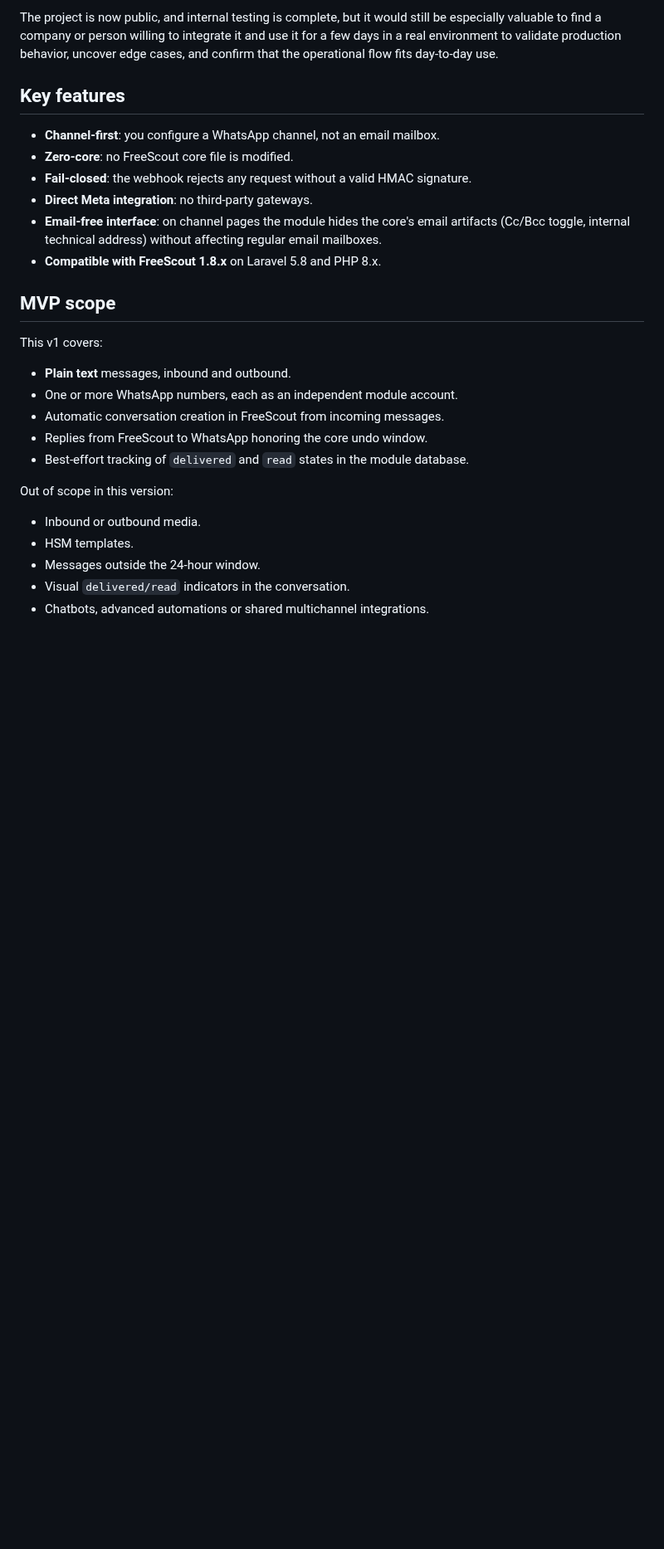
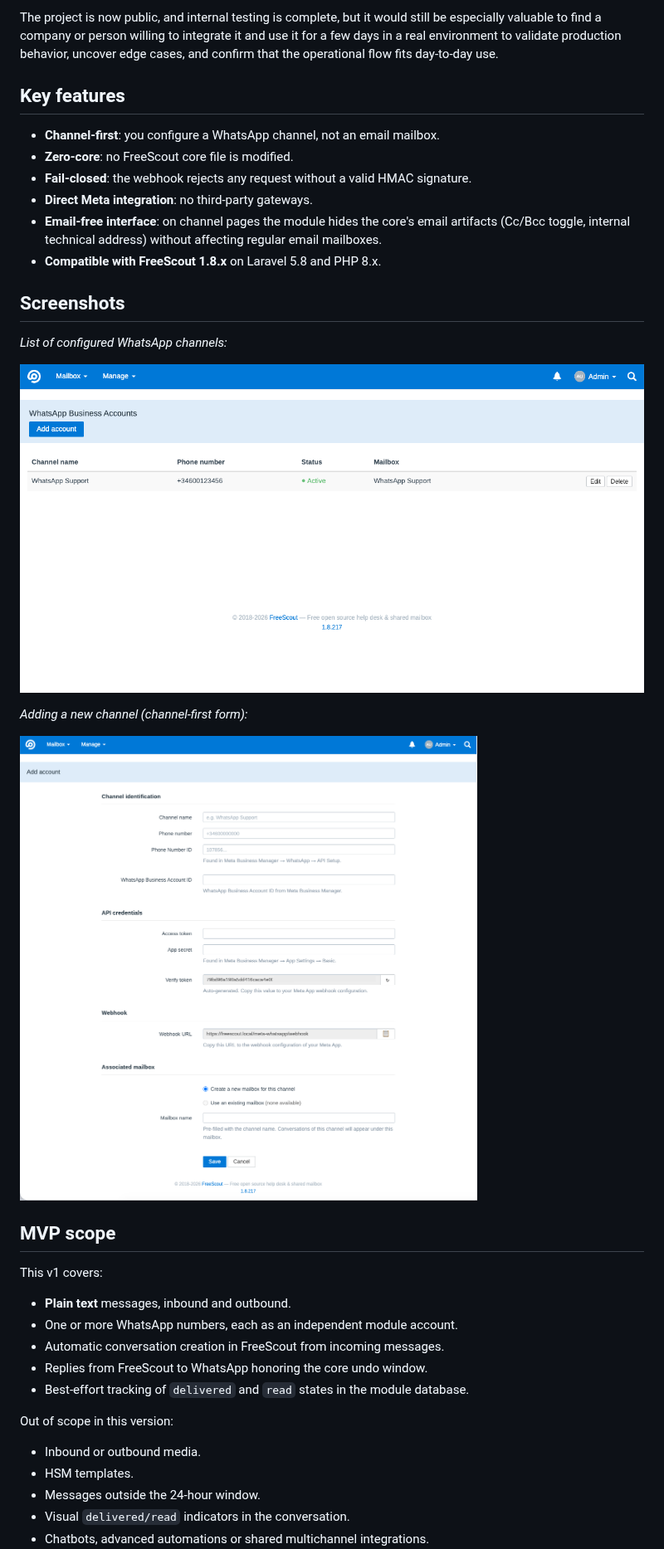
Before and after one commit to losimo/freescout-meta-whatsapp, a Markdown page: README.md, the part around the change. Shown at 83% size. Rendered like a GitHub page; pictures changed too: docs/accounts-list.png (added), docs/add-channel.png (added); blank space fills up the shorter version.

```diff
--- a/README.md
+++ b/README.md
@@ -14,6 +14,16 @@ The project is now public, and internal testing is complete, but it would still
 - **Direct Meta integration**: no third-party gateways.
 - **Email-free interface**: on channel pages the module hides the core's email artifacts (Cc/Bcc toggle, internal technical address) without affecting regular email mailboxes.
 - **Compatible with FreeScout 1.8.x** on Laravel 5.8 and PHP 8.x.
+
+## Screenshots
+
+*List of configured WhatsApp channels:*
+
+![WhatsApp accounts list](docs/accounts-list.png)
+
+*Adding a new channel (channel-first form):*
+
+![Add channel form](docs/add-channel.png)
 
 ## MVP scope
 
```
Also changed, not shown: README.ca.md (+10 -0 lines), README.es.md (+10 -0 lines).
